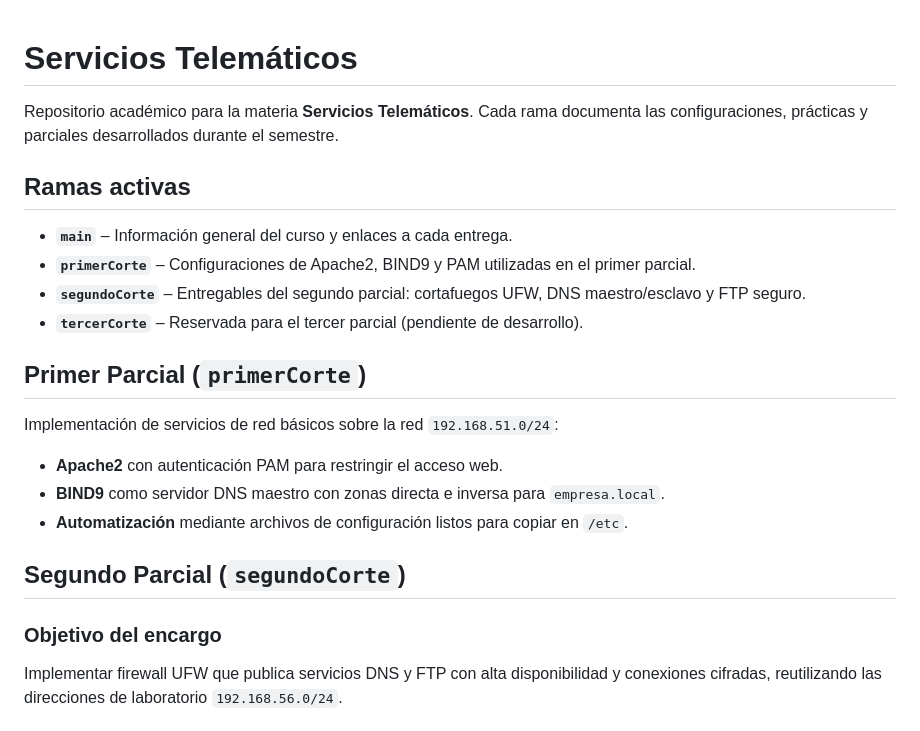
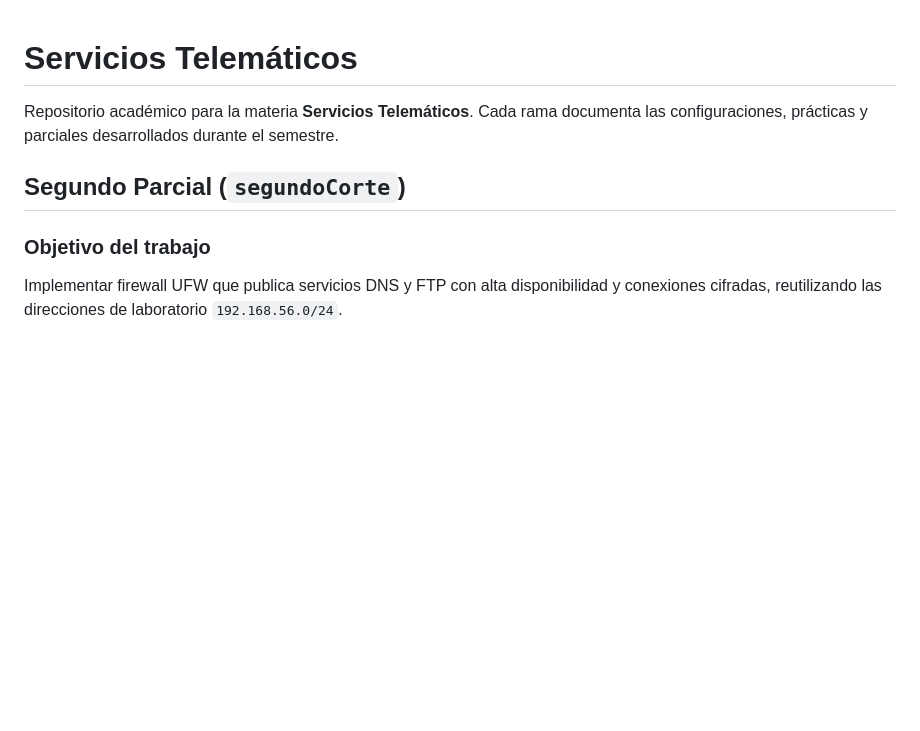
Before and after one commit to PostboxRetinal/SETE, a Markdown page: README.MD, the part around the change. Drawn GitHub-style; blank space fills up the shorter version.

Commit message:
chores. updated README for clarity and sections
Updated README to reflect changes in project structure and objectives.

```diff
--- a/README.MD
+++ b/README.MD
@@ -2,24 +2,9 @@
 
 Repositorio académico para la materia **Servicios Telemáticos**. Cada rama documenta las configuraciones, prácticas y parciales desarrollados durante el semestre.
 
-## Ramas activas
-
-- **`main`** – Información general del curso y enlaces a cada entrega.
-- **`primerCorte`** – Configuraciones de Apache2, BIND9 y PAM utilizadas en el primer parcial.
-- **`segundoCorte`** – Entregables del segundo parcial: cortafuegos UFW, DNS maestro/esclavo y FTP seguro.
-- **`tercerCorte`** – Reservada para el tercer parcial (pendiente de desarrollo).
-
-## Primer Parcial (`primerCorte`)
-
-Implementación de servicios de red básicos sobre la red `192.168.51.0/24`:
-
-- **Apache2** con autenticación PAM para restringir el acceso web.
-- **BIND9** como servidor DNS maestro con zonas directa e inversa para `empresa.local`.
-- **Automatización** mediante archivos de configuración listos para copiar en `/etc`.
-
 ## Segundo Parcial (`segundoCorte`)
 
-### Objetivo del encargo
+### Objetivo del trabajo
 
 Implementar firewall UFW que publica servicios DNS y FTP con alta disponibilidad y conexiones cifradas, reutilizando las direcciones de laboratorio `192.168.56.0/24`.
 
```
